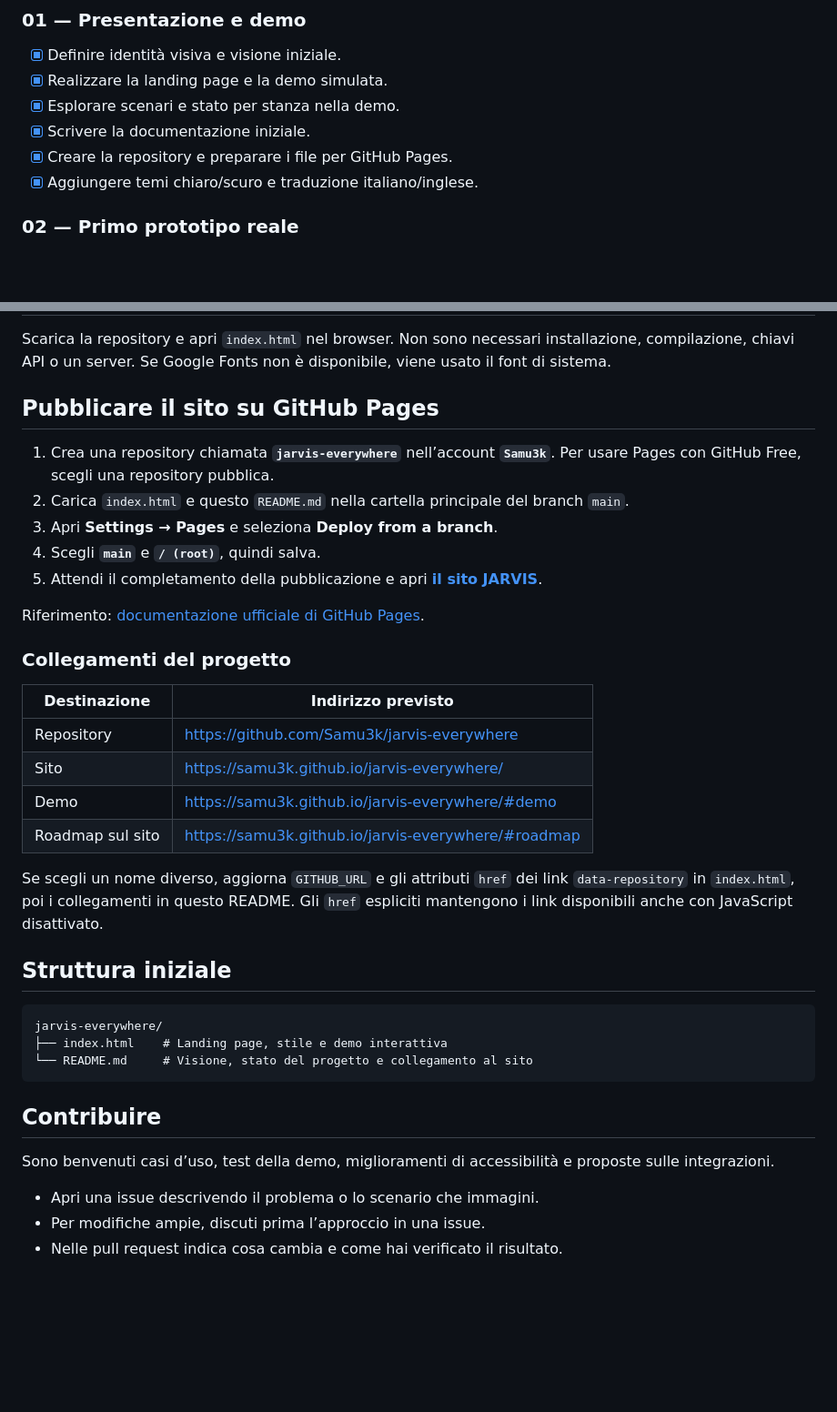
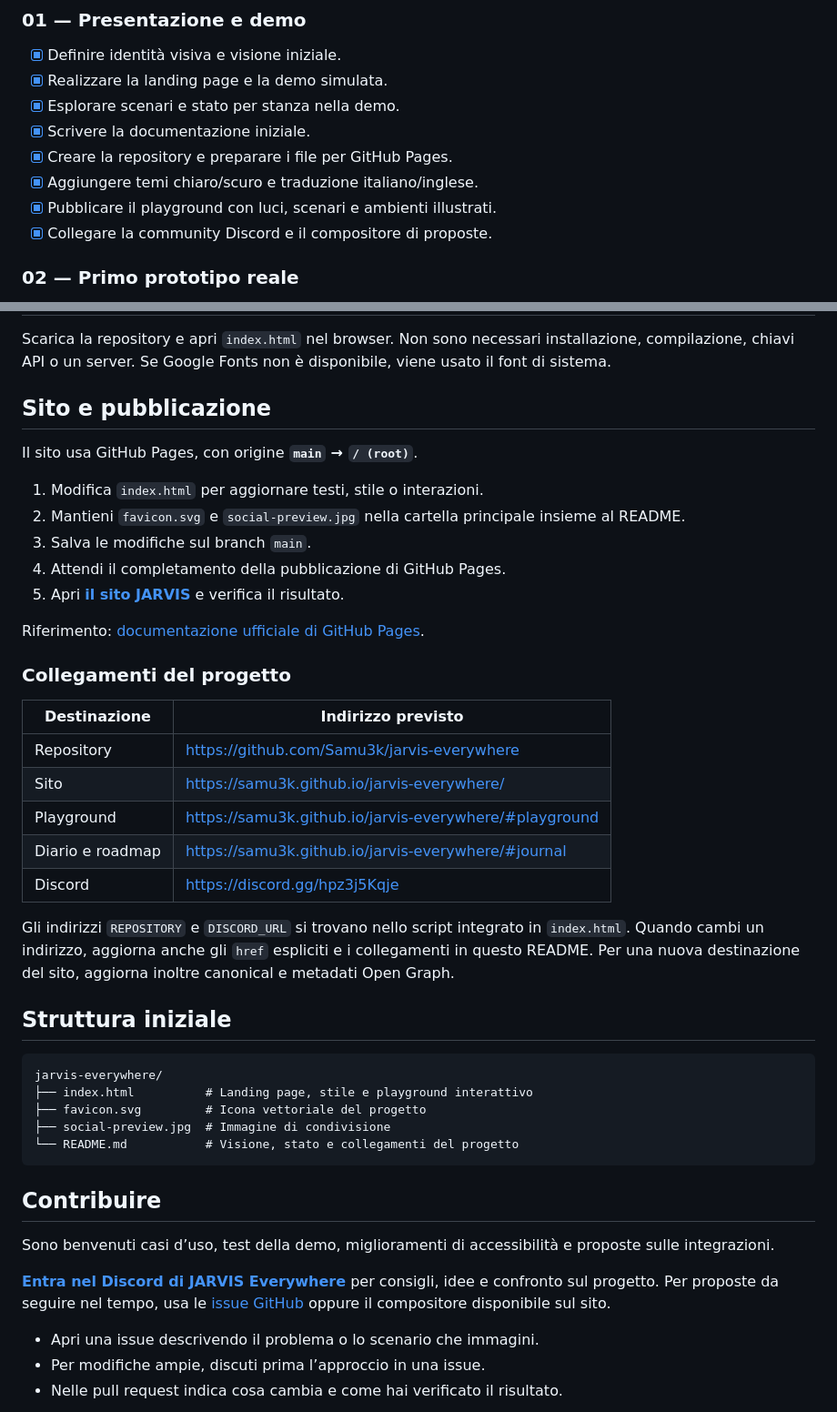
Before and after one commit to Samu3k/jarvis-everywhere, a Markdown page: README.md, 2 parts joined by grey strips. Shown: that part at 91% size. Drawn GitHub-style; blank space fills up the shorter version.

Commit message:
Publish new JARVIS playground and Discord community

````diff
--- a/README.md
+++ b/README.md
@@ -114,6 +125,8 @@ Questo è uno schema di progetto, non uno stack già implementato. Restano da sc
 - [x] Scrivere la documentazione iniziale.
 - [x] Creare la repository e preparare i file per GitHub Pages.
 - [x] Aggiungere temi chiaro/scuro e traduzione italiano/inglese.
+- [x] Pubblicare il playground con luci, scenari e ambienti illustrati.
+- [x] Collegare la community Discord e il compositore di proposte.
 
 ### 02 — Primo prototipo reale
 
@@ -137,13 +150,15 @@ La roadmap è indicativa e non promette date di rilascio.
 
 Scarica la repository e apri `index.html` nel browser. Non sono necessari installazione, compilazione, chiavi API o un server. Se Google Fonts non è disponibile, viene usato il font di sistema.
 
-## Pubblicare il sito su GitHub Pages
+## Sito e pubblicazione
 
-1. Crea una repository chiamata **`jarvis-everywhere`** nell’account **`Samu3k`**. Per usare Pages con GitHub Free, scegli una repository pubblica.
-2. Carica `index.html` e questo `README.md` nella cartella principale del branch `main`.
-3. Apri **Settings → Pages** e seleziona **Deploy from a branch**.
-4. Scegli **`main`** e **`/ (root)`**, quindi salva.
-5. Attendi il completamento della pubblicazione e apri **[il sito JARVIS](https://samu3k.github.io/jarvis-everywhere/)**.
+Il sito usa GitHub Pages, con origine **`main` → `/ (root)`**.
+
+1. Modifica `index.html` per aggiornare testi, stile o interazioni.
+2. Mantieni `favicon.svg` e `social-preview.jpg` nella cartella principale insieme al README.
+3. Salva le modifiche sul branch `main`.
+4. Attendi il completamento della pubblicazione di GitHub Pages.
+5. Apri **[il sito JARVIS](https://samu3k.github.io/jarvis-everywhere/)** e verifica il risultato.
 
 Riferimento: [documentazione ufficiale di GitHub Pages](https://docs.github.com/en/pages/getting-started-with-github-pages/creating-a-github-pages-site).
 
@@ -153,22 +168,27 @@ Riferimento: [documentazione ufficiale di GitHub Pages](https://docs.github.com/
 | --- | --- |
 | Repository | https://github.com/Samu3k/jarvis-everywhere |
 | Sito | https://samu3k.github.io/jarvis-everywhere/ |
-| Demo | https://samu3k.github.io/jarvis-everywhere/#demo |
-| Roadmap sul sito | https://samu3k.github.io/jarvis-everywhere/#roadmap |
+| Playground | https://samu3k.github.io/jarvis-everywhere/#playground |
+| Diario e roadmap | https://samu3k.github.io/jarvis-everywhere/#journal |
+| Discord | https://discord.gg/hpz3j5Kqje |
 
-Se scegli un nome diverso, aggiorna `GITHUB_URL` e gli attributi `href` dei link `data-repository` in `index.html`, poi i collegamenti in questo README. Gli `href` espliciti mantengono i link disponibili anche con JavaScript disattivato.
+Gli indirizzi `REPOSITORY` e `DISCORD_URL` si trovano nello script integrato in `index.html`. Quando cambi un indirizzo, aggiorna anche gli `href` espliciti e i collegamenti in questo README. Per una nuova destinazione del sito, aggiorna inoltre canonical e metadati Open Graph.
 
 ## Struttura iniziale
 
 ```text
 jarvis-everywhere/
-├── index.html    # Landing page, stile e demo interattiva
-└── README.md     # Visione, stato del progetto e collegamento al sito
+├── index.html          # Landing page, stile e playground interattivo
+├── favicon.svg         # Icona vettoriale del progetto
+├── social-preview.jpg  # Immagine di condivisione
+└── README.md           # Visione, stato e collegamenti del progetto
 ```
 
 ## Contribuire
 
 Sono benvenuti casi d’uso, test della demo, miglioramenti di accessibilità e proposte sulle integrazioni.
+
+**[Entra nel Discord di JARVIS Everywhere](https://discord.gg/hpz3j5Kqje)** per consigli, idee e confronto sul progetto. Per proposte da seguire nel tempo, usa le [issue GitHub](https://github.com/Samu3k/jarvis-everywhere/issues) oppure il compositore disponibile sul sito.
 
 - Apri una issue descrivendo il problema o lo scenario che immagini.
 - Per modifiche ampie, discuti prima l’approccio in una issue.
````
Also changed, not shown: other parts of README.md (+15 -4 lines), social-preview.jpg (added), 2 other files.
